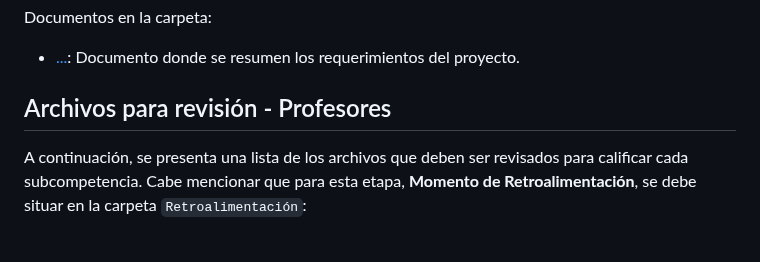
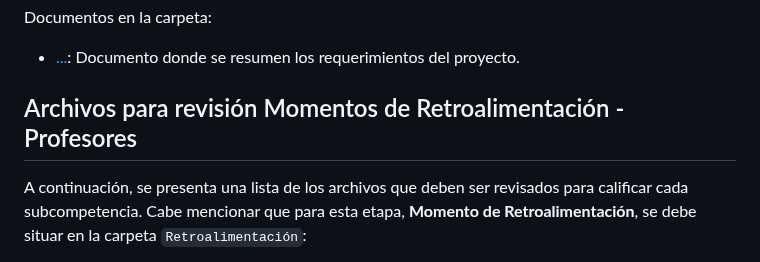
Before and after one commit to Memo9494/classrecon_team1_TC3007C.501, a Markdown page: README.md, the part around one of its changes. GitHub-like rendering.

```diff
--- a/README.md
+++ b/README.md
@@ -41,7 +41,7 @@ Documentos en la carpeta:
 *   [...](): Documento donde se resumen los requerimientos del proyecto.
 
 
-## Archivos para revisión - Profesores
+## Archivos para revisión Momentos de Retroalimentación - Profesores
 
 A continuación, se presenta una lista de los archivos que deben ser revisados para calificar cada subcompetencia. Cabe mencionar que para esta etapa, **Momento de Retroalimentación**, se debe situar en la carpeta `Retroalimentación`:
 
```
Also changed, not shown: other parts of README.md (+1 -1 lines).
